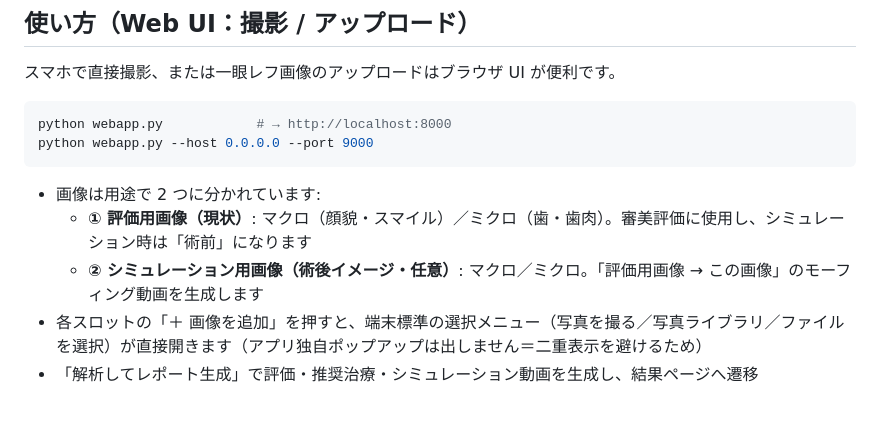
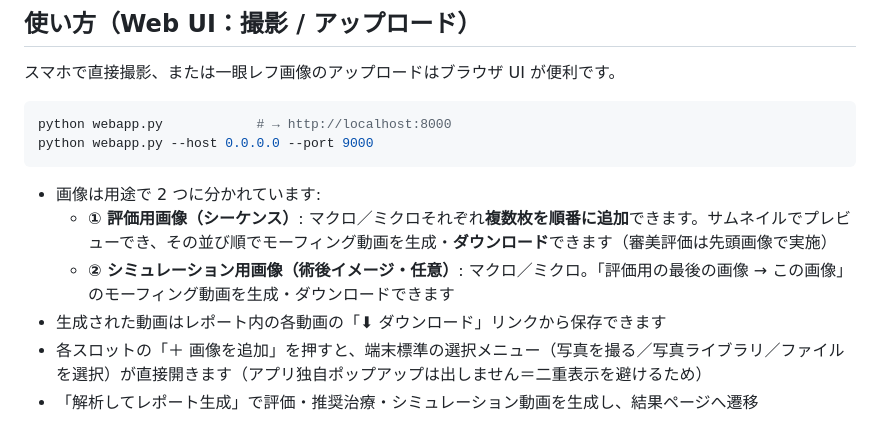
Before and after one commit to eternidad475/luks-professional, a Markdown page: README.md, the part around the change. Rendered like a GitHub page.

Commit message:
Document evaluation image sequences in README
Co-Authored-By: Claude Opus 4.8 <noreply@anthropic.com>
Claude-Session: https://claude.ai/code/session_011VsLFveWMVQw6yWgKJ2naY

````diff
--- a/README.md
+++ b/README.md
@@ -131,8 +131,9 @@ python webapp.py --host 0.0.0.0 --port 9000
 ```
 
 - 画像は用途で 2 つに分かれています:
-  - **① 評価用画像（現状）**: マクロ（顔貌・スマイル）／ミクロ（歯・歯肉）。審美評価に使用し、シミュレーション時は「術前」になります
-  - **② シミュレーション用画像（術後イメージ・任意）**: マクロ／ミクロ。「評価用画像 → この画像」のモーフィング動画を生成します
+  - **① 評価用画像（シーケンス）**: マクロ／ミクロそれぞれ**複数枚を順番に追加**できます。サムネイルでプレビューでき、その並び順でモーフィング動画を生成・**ダウンロード**できます（審美評価は先頭画像で実施）
+  - **② シミュレーション用画像（術後イメージ・任意）**: マクロ／ミクロ。「評価用の最後の画像 → この画像」のモーフィング動画を生成・ダウンロードできます
+- 生成された動画はレポート内の各動画の「⬇ ダウンロード」リンクから保存できます
 - 各スロットの「＋ 画像を追加」を押すと、端末標準の選択メニュー（写真を撮る／写真ライブラリ／ファイルを選択）が直接開きます（アプリ独自ポップアップは出しません＝二重表示を避けるため）
 - 「解析してレポート生成」で評価・推奨治療・シミュレーション動画を生成し、結果ページへ遷移
 
````
